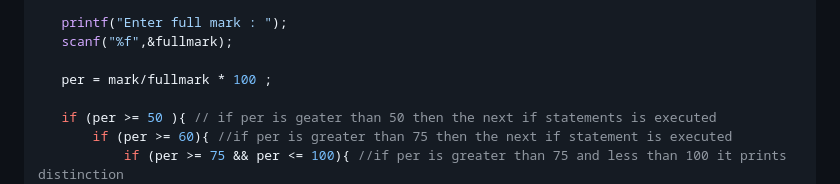
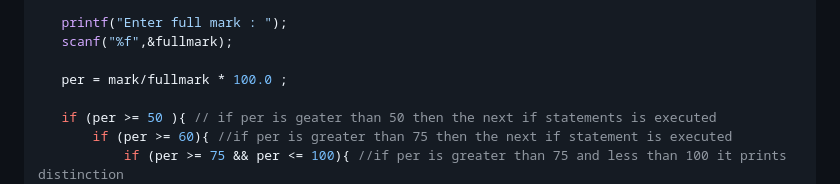
Before and after one commit to tanxzen/Class10CS, a Markdown page: CH04/Textual_questions.md, the part around one of its changes. Drawn GitHub-style.

```diff
--- a/CH04/Textual_questions.md
+++ b/CH04/Textual_questions.md
@@ -315,7 +315,7 @@ int main(){
    printf("Enter full mark : ");
    scanf("%f",&fullmark);
 
-   per = mark/fullmark * 100 ;
+   per = mark/fullmark * 100.0 ;
 
    if (per >= 50 ){ // if per is geater than 50 then the next if statements is executed
        if (per >= 60){ //if per is greater than 75 then the next if statement is executed
```
Also changed, not shown: other parts of CH04/Textual_questions.md (+1 -1 lines).
